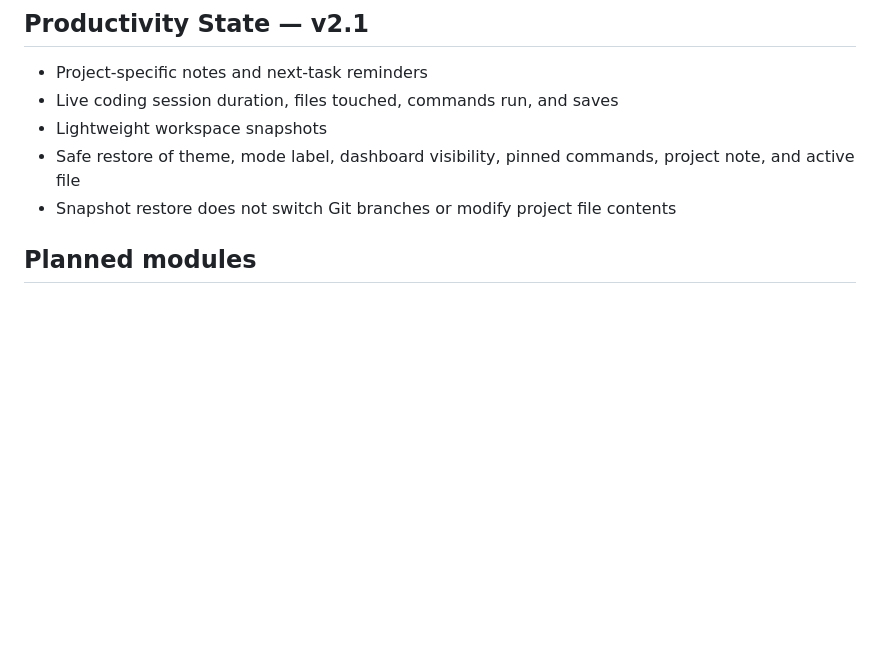
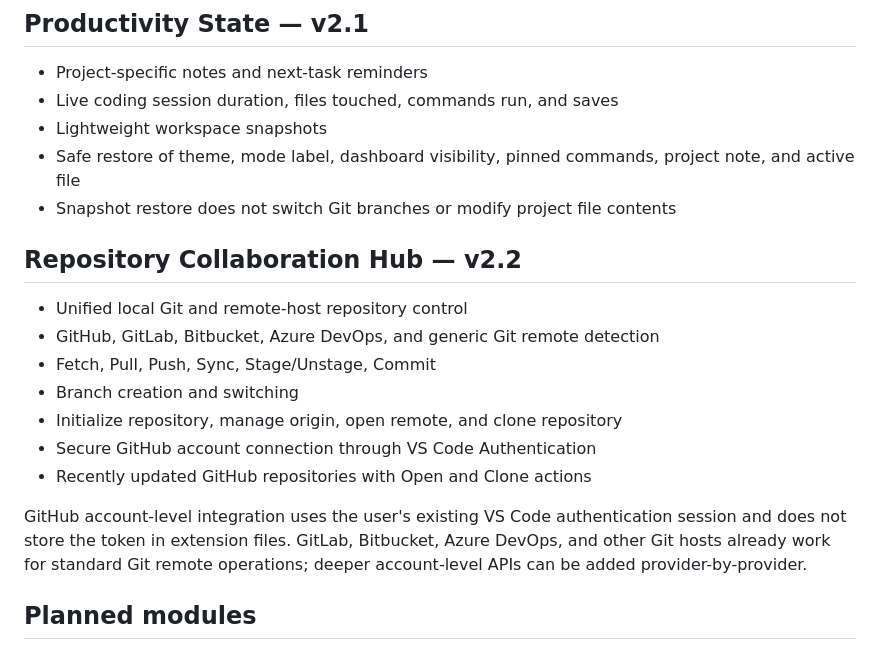
Before and after one commit to gitwithmasum/VS-Code-Command-Center, a Markdown page: README.md, the part around the change. Rendered like a GitHub page; blank space fills up the shorter version.

Commit message:
docs: document v2.2 repository collaboration hub

```diff
--- a/README.md
+++ b/README.md
@@ -80,6 +80,18 @@ The AI HUD only prepares context and copies prompts locally. It does not send pr
 - Lightweight workspace snapshots
 - Safe restore of theme, mode label, dashboard visibility, pinned commands, project note, and active file
 - Snapshot restore does not switch Git branches or modify project file contents
+
+## Repository Collaboration Hub — v2.2
+
+- Unified local Git and remote-host repository control
+- GitHub, GitLab, Bitbucket, Azure DevOps, and generic Git remote detection
+- Fetch, Pull, Push, Sync, Stage/Unstage, Commit
+- Branch creation and switching
+- Initialize repository, manage origin, open remote, and clone repository
+- Secure GitHub account connection through VS Code Authentication
+- Recently updated GitHub repositories with Open and Clone actions
+
+GitHub account-level integration uses the user's existing VS Code authentication session and does not store the token in extension files. GitLab, Bitbucket, Azure DevOps, and other Git hosts already work for standard Git remote operations; deeper account-level APIs can be added provider-by-provider.
 
 ## Planned modules
 
```
